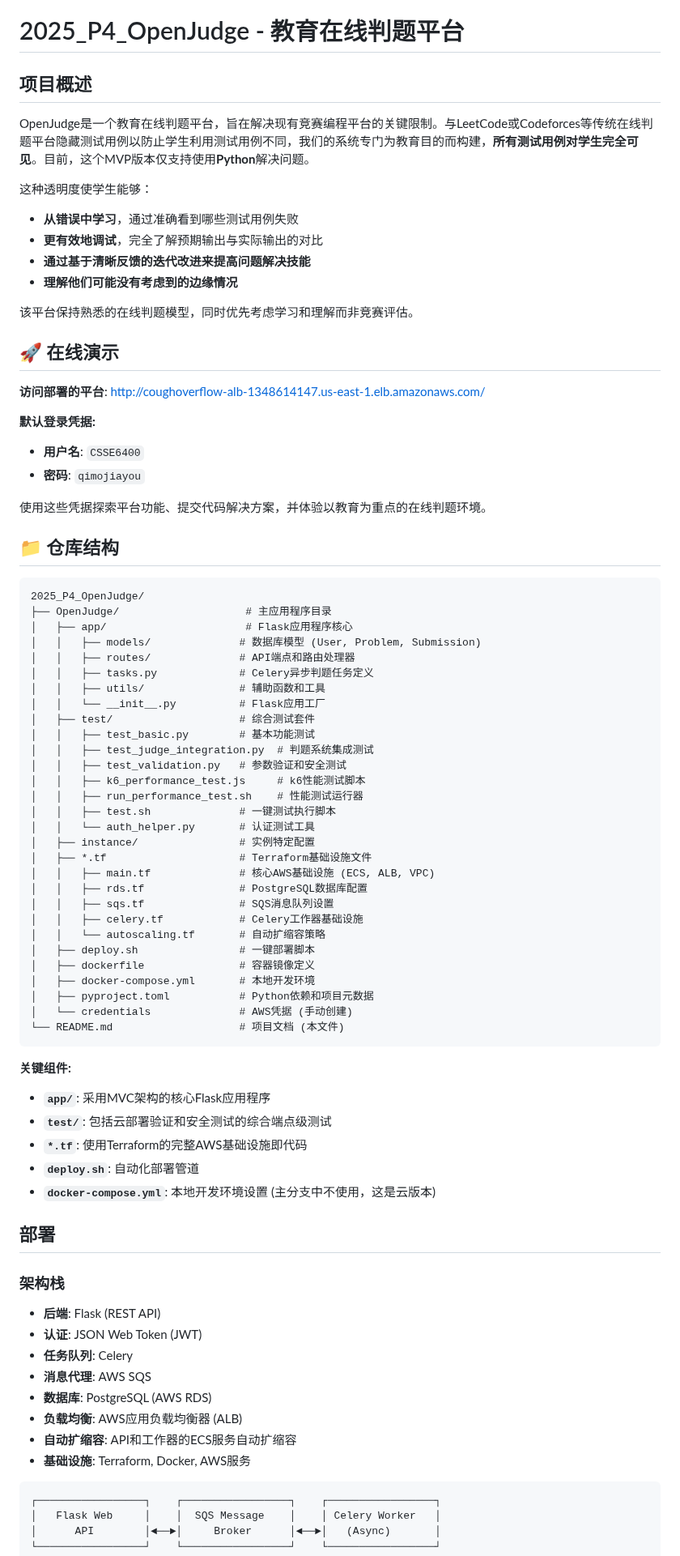
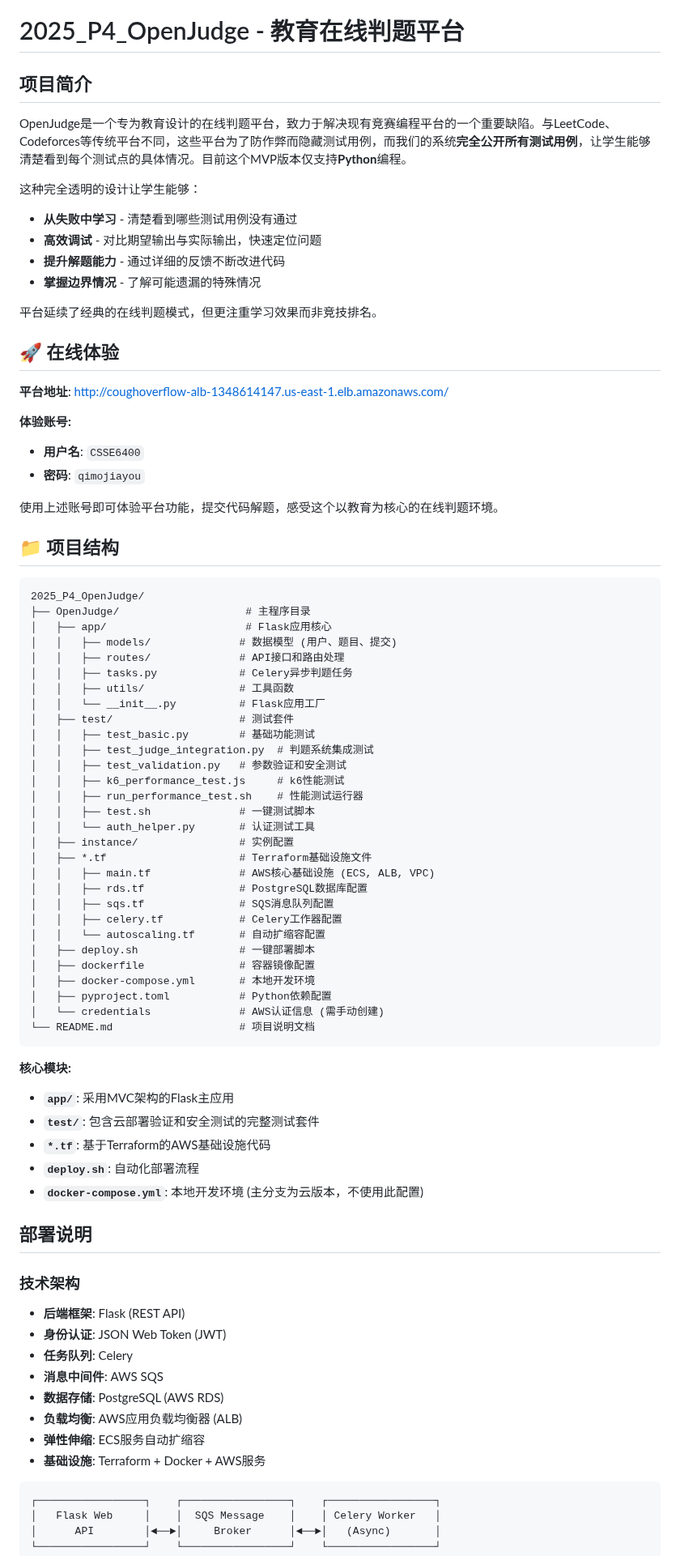
Before and after one commit to YuechengHao626/OJ, a Markdown page: README.md, the part around one of its changes. Shown at 81% size. Drawn GitHub-style.

````diff
--- a/README.md
+++ b/README.md
@@ -1,80 +1,80 @@
 # 2025_P4_OpenJudge - 教育在线判题平台
 
 
-## 项目概述
+## 项目简介
 
-OpenJudge是一个教育在线判题平台，旨在解决现有竞赛编程平台的关键限制。与LeetCode或Codeforces等传统在线判题平台隐藏测试用例以防止学生利用测试用例不同，我们的系统专门为教育目的而构建，**所有测试用例对学生完全可见**。目前，这个MVP版本仅支持使用**Python**解决问题。
+OpenJudge是一个专为教育设计的在线判题平台，致力于解决现有竞赛编程平台的一个重要缺陷。与LeetCode、Codeforces等传统平台不同，这些平台为了防作弊而隐藏测试用例，而我们的系统**完全公开所有测试用例**，让学生能够清楚看到每个测试点的具体情况。目前这个MVP版本仅支持**Python**编程。
 
-这种透明度使学生能够：
-- **从错误中学习**，通过准确看到哪些测试用例失败
-- **更有效地调试**，完全了解预期输出与实际输出的对比
-- **通过基于清晰反馈的迭代改进来提高问题解决技能**
-- **理解他们可能没有考虑到的边缘情况**
+这种完全透明的设计让学生能够：
+- **从失败中学习** - 清楚看到哪些测试用例没有通过
+- **高效调试** - 对比期望输出与实际输出，快速定位问题
+- **提升解题能力** - 通过详细的反馈不断改进代码
+- **掌握边界情况** - 了解可能遗漏的特殊情况
 
-该平台保持熟悉的在线判题模型，同时优先考虑学习和理解而非竞赛评估。
+平台延续了经典的在线判题模式，但更注重学习效果而非竞技排名。
 
-## 🚀 在线演示
+## 🚀 在线体验
 
-**访问部署的平台**: [http://coughoverflow-alb-1348614147.us-east-1.elb.amazonaws.com/](http://coughoverflow-alb-1348614147.us-east-1.elb.amazonaws.com/)
+**平台地址**: [http://coughoverflow-alb-1348614147.us-east-1.elb.amazonaws.com/](http://coughoverflow-alb-1348614147.us-east-1.elb.amazonaws.com/)
 
-**默认登录凭据:**
+**体验账号:**
 - **用户名**: `CSSE6400`
 - **密码**: `qimojiayou`
 
-使用这些凭据探索平台功能、提交代码解决方案，并体验以教育为重点的在线判题环境。
+使用上述账号即可体验平台功能，提交代码解题，感受这个以教育为核心的在线判题环境。
 
-## 📁 仓库结构
+## 📁 项目结构
 
 ```
 2025_P4_OpenJudge/
-├── OpenJudge/                    # 主应用程序目录
-│   ├── app/                      # Flask应用程序核心
-│   │   ├── models/              # 数据库模型 (User, Problem, Submission)
-│   │   ├── routes/              # API端点和路由处理器
-│   │   ├── tasks.py             # Celery异步判题任务定义
-│   │   ├── utils/               # 辅助函数和工具
+├── OpenJudge/                    # 主程序目录
+│   ├── app/                      # Flask应用核心
+│   │   ├── models/              # 数据模型 (用户、题目、提交)
+│   │   ├── routes/              # API接口和路由处理
+│   │   ├── tasks.py             # Celery异步判题任务
+│   │   ├── utils/               # 工具函数
 │   │   └── __init__.py          # Flask应用工厂
-│   ├── test/                    # 综合测试套件
-│   │   ├── test_basic.py        # 基本功能测试
+│   ├── test/                    # 测试套件
+│   │   ├── test_basic.py        # 基础功能测试
 │   │   ├── test_judge_integration.py  # 判题系统集成测试
 │   │   ├── test_validation.py   # 参数验证和安全测试
-│   │   ├── k6_performance_test.js     # k6性能测试脚本
+│   │   ├── k6_performance_test.js     # k6性能测试
 │   │   ├── run_performance_test.sh    # 性能测试运行器
-│   │   ├── test.sh              # 一键测试执行脚本
+│   │   ├── test.sh              # 一键测试脚本
 │   │   └── auth_helper.py       # 认证测试工具
-│   ├── instance/                # 实例特定配置
+│   ├── instance/                # 实例配置
 │   ├── *.tf                     # Terraform基础设施文件
-│   │   ├── main.tf              # 核心AWS基础设施 (ECS, ALB, VPC)
+│   │   ├── main.tf              # AWS核心基础设施 (ECS, ALB, VPC)
 │   │   ├── rds.tf               # PostgreSQL数据库配置
-│   │   ├── sqs.tf               # SQS消息队列设置
-│   │   ├── celery.tf            # Celery工作器基础设施
-│   │   └── autoscaling.tf       # 自动扩缩容策略
+│   │   ├── sqs.tf               # SQS消息队列配置
+│   │   ├── celery.tf            # Celery工作器配置
+│   │   └── autoscaling.tf       # 自动扩缩容配置
 │   ├── deploy.sh                # 一键部署脚本
-│   ├── dockerfile               # 容器镜像定义
+│   ├── dockerfile               # 容器镜像配置
 │   ├── docker-compose.yml       # 本地开发环境
-│   ├── pyproject.toml           # Python依赖和项目元数据
-│   └── credentials              # AWS凭据 (手动创建)
-└── README.md                    # 项目文档 (本文件)
+│   ├── pyproject.toml           # Python依赖配置
+│   └── credentials              # AWS认证信息 (需手动创建)
+└── README.md                    # 项目说明文档
 ```
 
-**关键组件:**
-- **`app/`**: 采用MVC架构的核心Flask应用程序
-- **`test/`**: 包括云部署验证和安全测试的综合端点级测试
-- **`*.tf`**: 使用Terraform的完整AWS基础设施即代码
-- **`deploy.sh`**: 自动化部署管道
-- **`docker-compose.yml`**: 本地开发环境设置 (主分支中不使用，这是云版本)
+**核心模块:**
+- **`app/`**: 采用MVC架构的Flask主应用
+- **`test/`**: 包含云部署验证和安全测试的完整测试套件
+- **`*.tf`**: 基于Terraform的AWS基础设施代码
+- **`deploy.sh`**: 自动化部署流程
+- **`docker-compose.yml`**: 本地开发环境 (主分支为云版本，不使用此配置)
 
-## 部署
+## 部署说明
 
-### 架构栈
-- **后端**: Flask (REST API)
-- **认证**: JSON Web Token (JWT)
+### 技术架构
+- **后端框架**: Flask (REST API)
+- **身份认证**: JSON Web Token (JWT)
 - **任务队列**: Celery
-- **消息代理**: AWS SQS
-- **数据库**: PostgreSQL (AWS RDS)
+- **消息中间件**: AWS SQS
+- **数据存储**: PostgreSQL (AWS RDS)
 - **负载均衡**: AWS应用负载均衡器 (ALB)
-- **自动扩缩容**: API和工作器的ECS服务自动扩缩容
-- **基础设施**: Terraform, Docker, AWS服务
+- **弹性伸缩**: ECS服务自动扩缩容
+- **基础设施**: Terraform + Docker + AWS服务
 
 ```
 ┌─────────────────┐    ┌─────────────────┐    ┌─────────────────┐
````
Also changed, not shown: other parts of README.md (+100 -104 lines).
